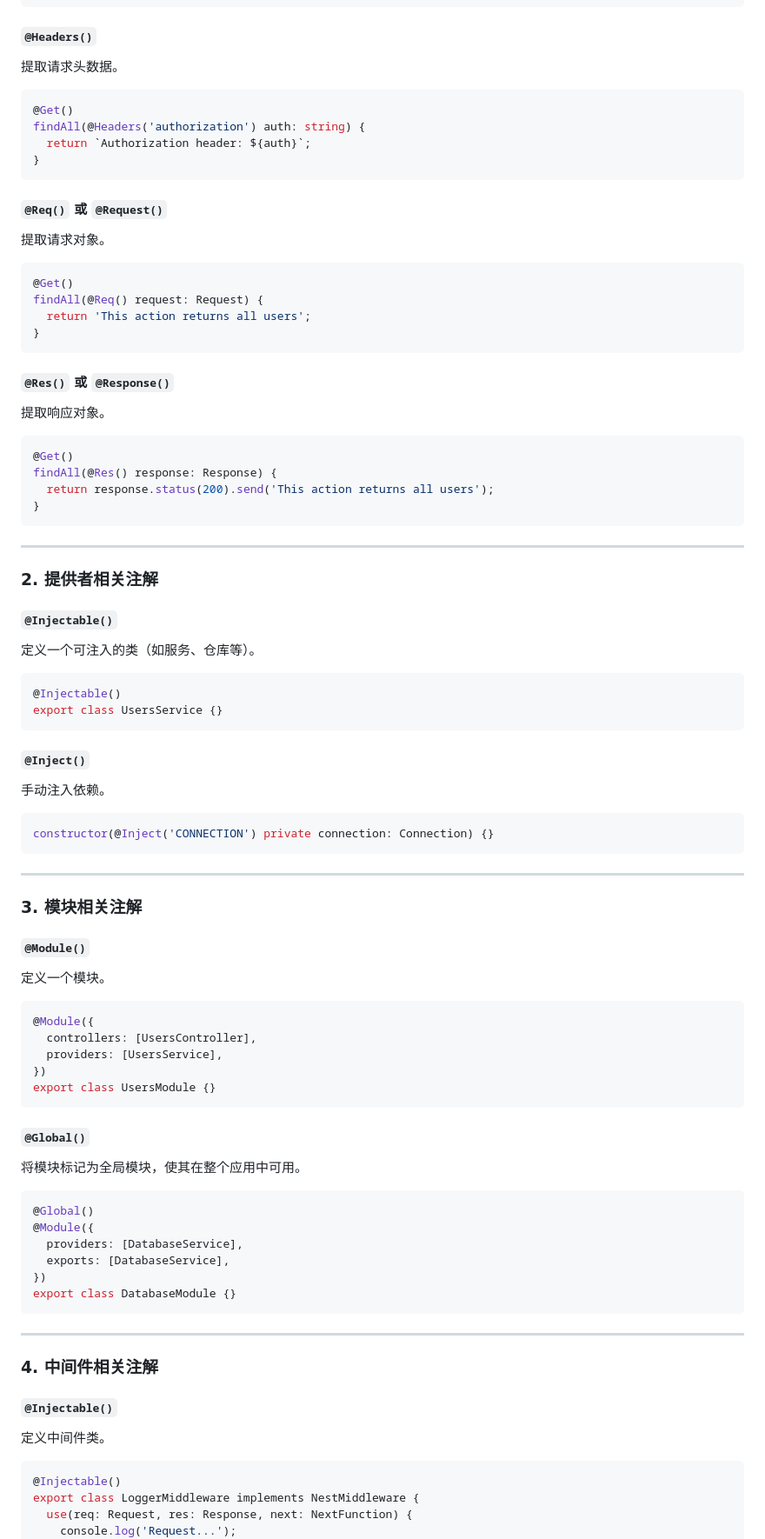
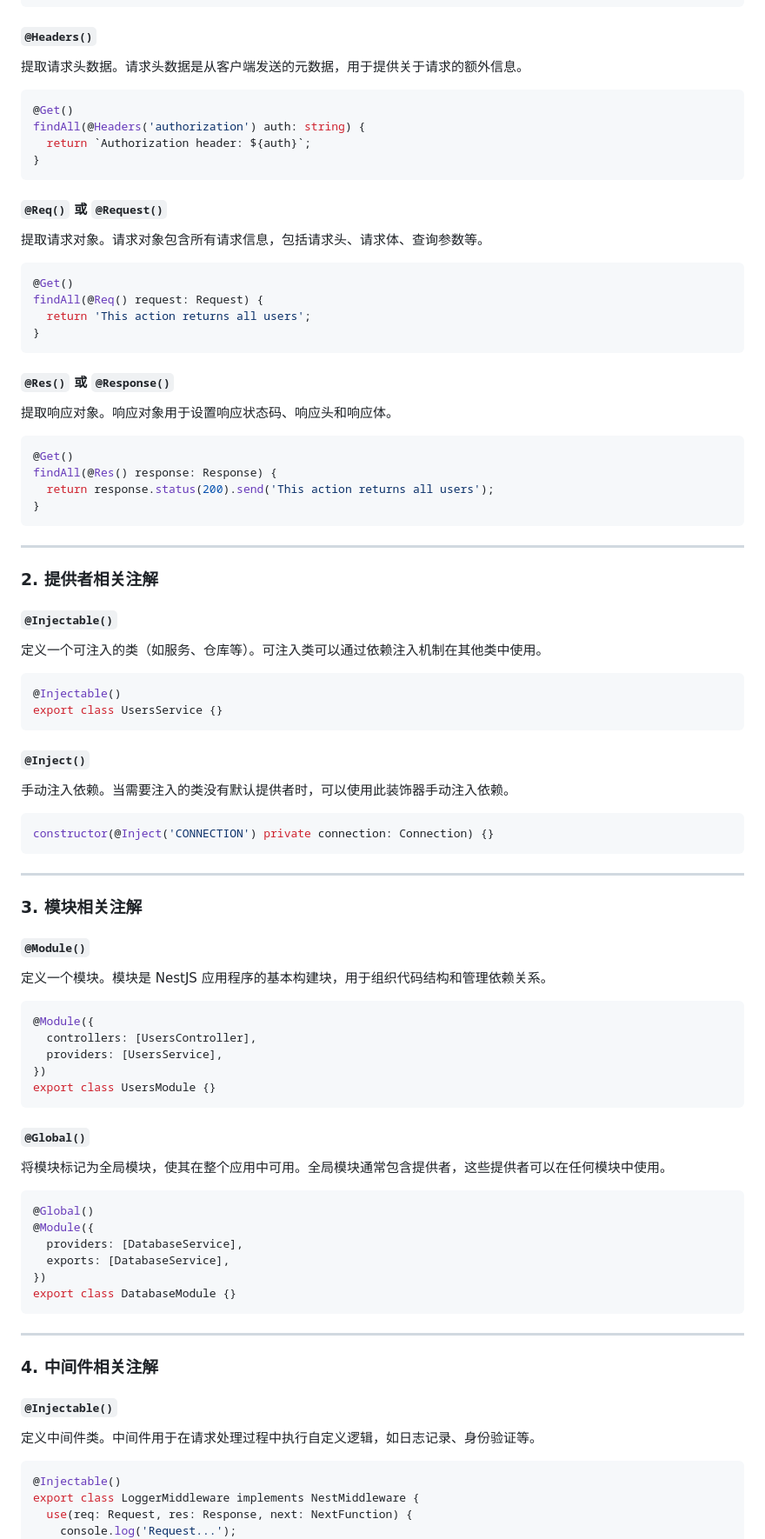
Before and after one commit to Don-Up/tools, a Markdown page: doc/nest/decorators.md, the part around the change printed below. Shown: that part at 87% size. Rendered like a GitHub page.

````diff
--- a/doc/nest/decorators.md
+++ b/doc/nest/decorators.md
@@ -83,7 +83,7 @@
   ```
 
 #### **`@Headers()`**
-提取请求头数据。
+提取请求头数据。请求头数据是从客户端发送的元数据，用于提供关于请求的额外信息。
   ```typescript
   @Get()
   findAll(@Headers('authorization') auth: string) {
@@ -92,7 +92,7 @@
   ```
 
 #### **`@Req()` 或 `@Request()`**
-提取请求对象。
+提取请求对象。请求对象包含所有请求信息，包括请求头、请求体、查询参数等。
   ```typescript
   @Get()
   findAll(@Req() request: Request) {
@@ -101,7 +101,7 @@
   ```
 
 #### **`@Res()` 或 `@Response()`**
-提取响应对象。
+提取响应对象。响应对象用于设置响应状态码、响应头和响应体。
   ```typescript
   @Get()
   findAll(@Res() response: Response) {
@@ -113,14 +113,14 @@
 
 ### **2. 提供者相关注解**
 #### **`@Injectable()`**
-定义一个可注入的类（如服务、仓库等）。
+定义一个可注入的类（如服务、仓库等）。可注入类可以通过依赖注入机制在其他类中使用。
   ```typescript
   @Injectable()
   export class UsersService {}
   ```
 
 #### **`@Inject()`**
-手动注入依赖。
+手动注入依赖。当需要注入的类没有默认提供者时，可以使用此装饰器手动注入依赖。
   ```typescript
   constructor(@Inject('CONNECTION') private connection: Connection) {}
   ```
@@ -129,7 +129,7 @@
 
 ### **3. 模块相关注解**
 #### **`@Module()`**
-定义一个模块。
+定义一个模块。模块是 NestJS 应用程序的基本构建块，用于组织代码结构和管理依赖关系。
   ```typescript
   @Module({
     controllers: [UsersController],
@@ -139,7 +139,7 @@
   ```
 
 #### **`@Global()`**
-将模块标记为全局模块，使其在整个应用中可用。
+将模块标记为全局模块，使其在整个应用中可用。全局模块通常包含提供者，这些提供者可以在任何模块中使用。
   ```typescript
   @Global()
   @Module({
@@ -153,7 +153,7 @@
 
 ### **4. 中间件相关注解**
 #### **`@Injectable()`**
-定义中间件类。
+定义中间件类。中间件用于在请求处理过程中执行自定义逻辑，如日志记录、身份验证等。
   ```typescript
   @Injectable()
   export class LoggerMiddleware implements NestMiddleware {
````
Also changed, not shown: other parts of doc/nest/decorators.md (+19 -19 lines).
